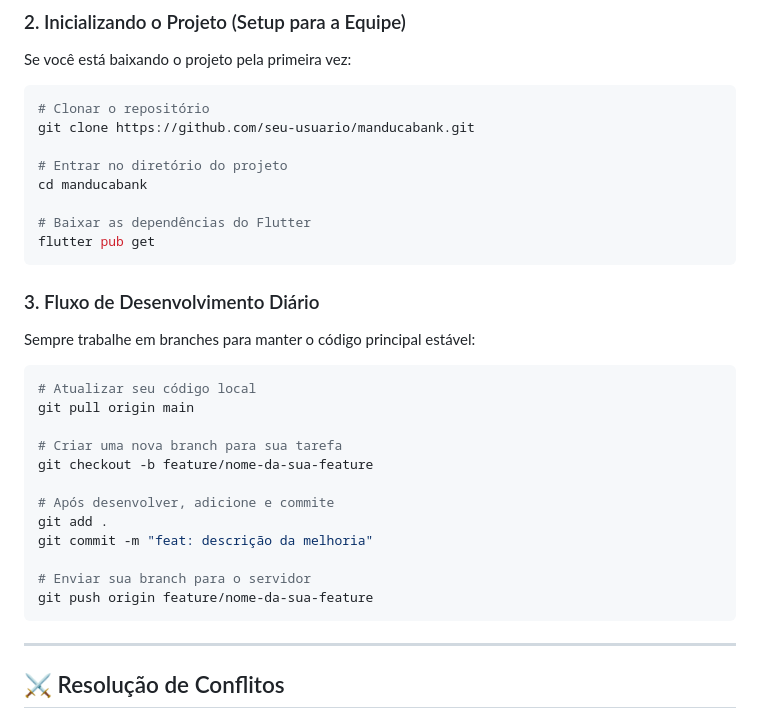
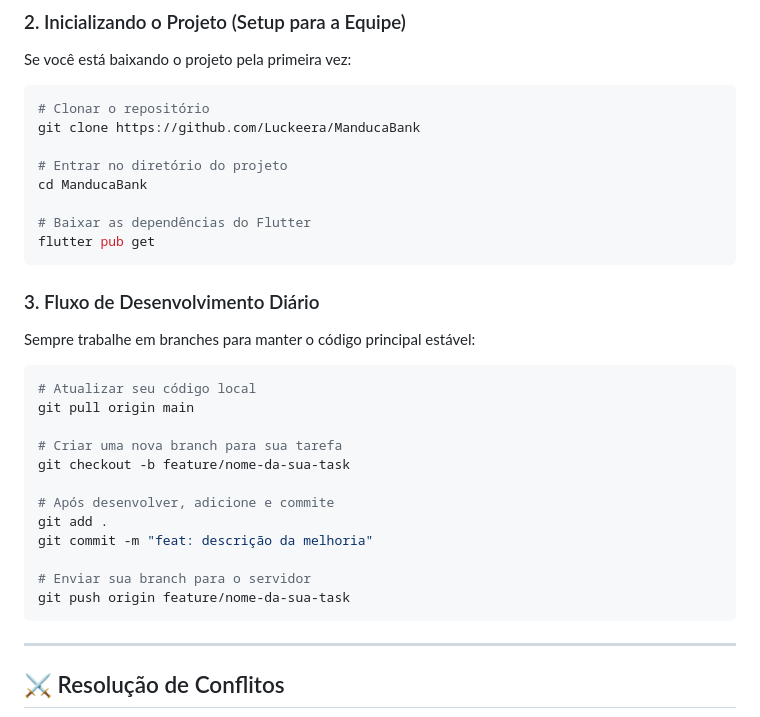
Before and after one commit to Luckeera/ManducaBank, a Markdown page: README.md, the part around the change. Drawn GitHub-style.

Commit message:
Correcao

````diff
--- a/README.md
+++ b/README.md
@@ -35,10 +35,10 @@ Se você está baixando o projeto pela primeira vez:
 
 ```bash
 # Clonar o repositório
-git clone https://github.com/seu-usuario/manducabank.git
+git clone https://github.com/Luckeera/ManducaBank
 
 # Entrar no diretório do projeto
-cd manducabank
+cd ManducaBank
 
 # Baixar as dependências do Flutter
 flutter pub get
@@ -53,14 +53,14 @@ Sempre trabalhe em branches para manter o código principal estável:
 git pull origin main
 
 # Criar uma nova branch para sua tarefa
-git checkout -b feature/nome-da-sua-feature
+git checkout -b feature/nome-da-sua-task
 
 # Após desenvolver, adicione e commite
 git add .
 git commit -m "feat: descrição da melhoria"
 
 # Enviar sua branch para o servidor
-git push origin feature/nome-da-sua-feature
+git push origin feature/nome-da-sua-task
 ```
 
 ---
````
